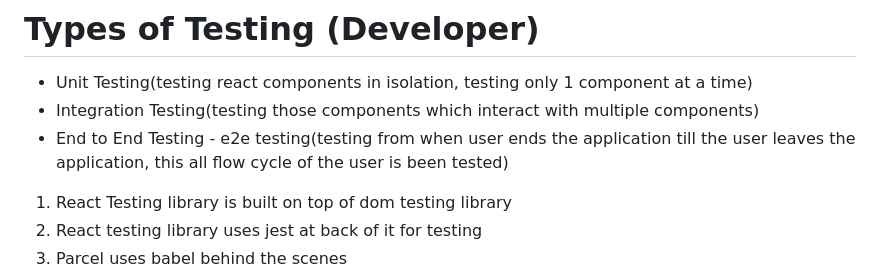
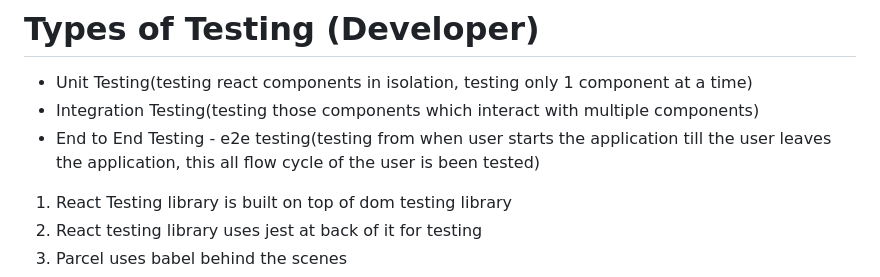
Before and after one commit to Amishakul/Namaste-React, a Markdown page: README.md, the part around the change. Rendered like a GitHub page.

```diff
--- a/README.md
+++ b/README.md
@@ -85,7 +85,7 @@ const setListOfRestaurants = arr[1];
 # Types of Testing (Developer)
 - Unit Testing(testing react components in isolation, testing only 1 component at a time)
 - Integration Testing(testing those components which interact with multiple components)
-- End to End Testing - e2e testing(testing from when user ends the application till the user leaves the application, this all flow cycle of the user is been tested)
+- End to End Testing - e2e testing(testing from when user starts the application till the user leaves the application, this all flow cycle of the user is been tested)
 
 1. React Testing library is built on top of dom testing library
 2. React testing library uses jest at back of it for testing
```
